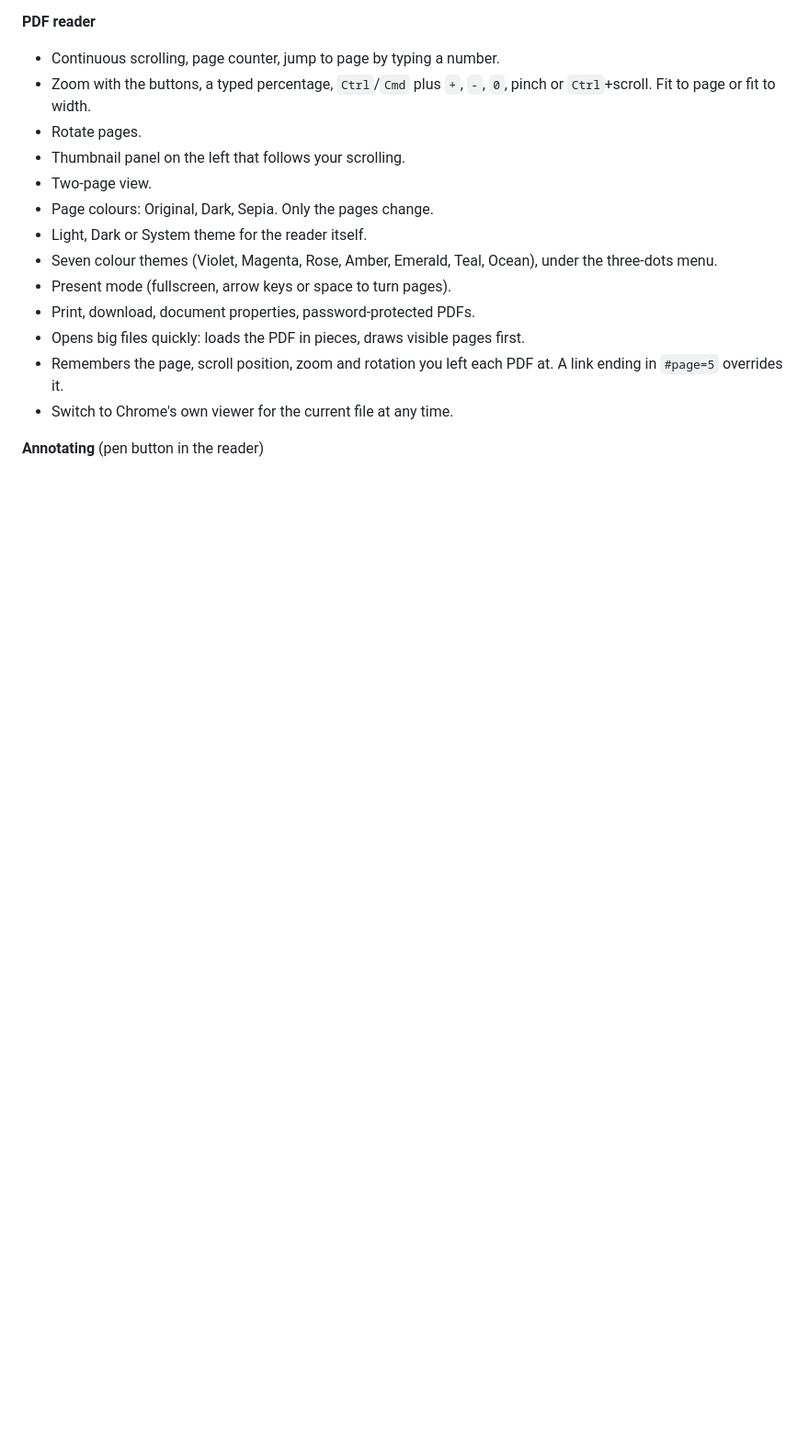
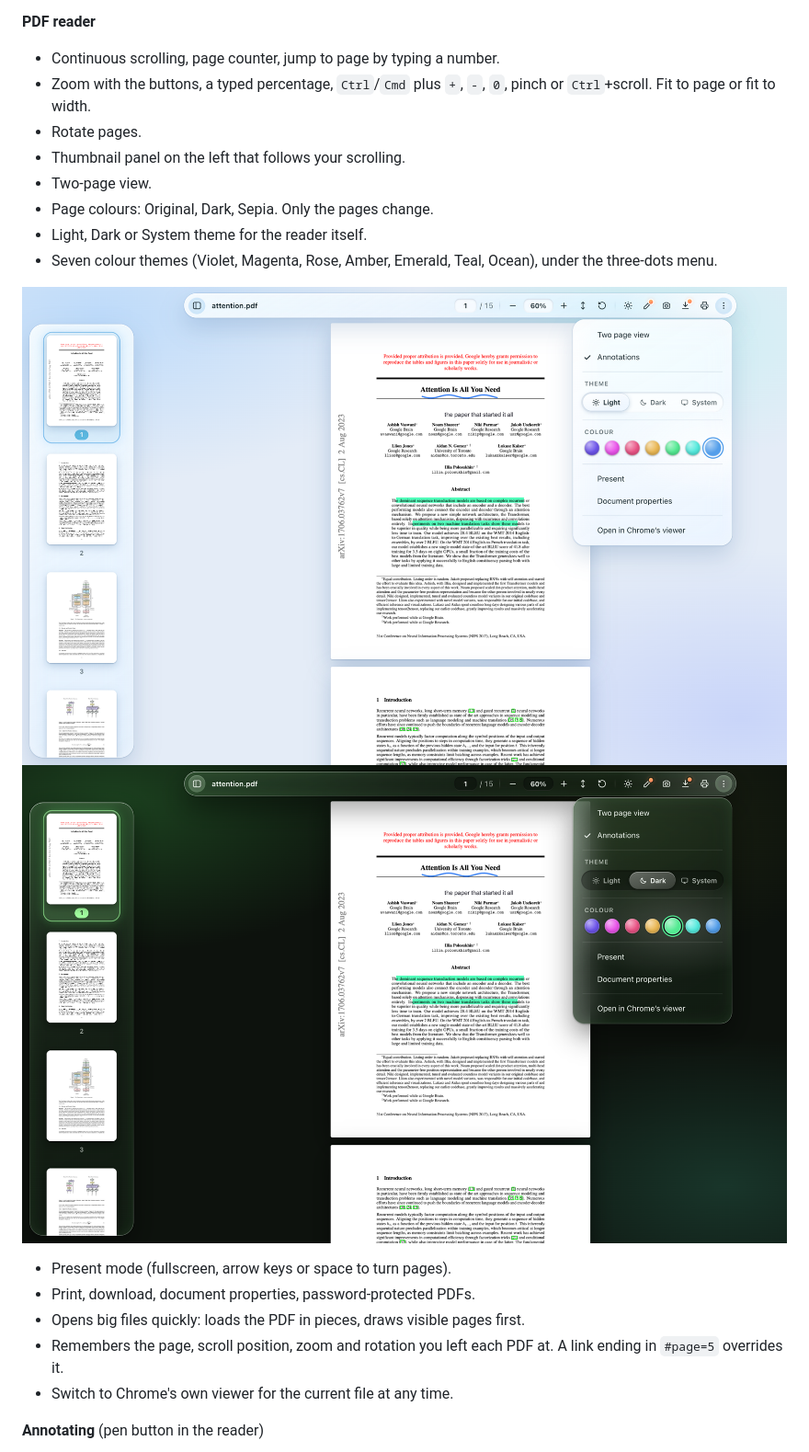
Before and after one commit to sitarampujyam/ask-deepseek, a Markdown page: README.md, the part around one of its changes. Shown at 92% size. Rendered like a GitHub page; pictures changed too: docs/dark-emerald-menu.png (added), docs/light-ocean-menu.png (added); blank space fills up the shorter version.

Commit message:
Add screenshots, drop the unconfirmed panel re-open on click

```diff
--- a/README.md
+++ b/README.md
@@ -63,6 +65,10 @@ To update later, replace the folder with the new download and press the reload a
 - Page colours: Original, Dark, Sepia. Only the pages change.
 - Light, Dark or System theme for the reader itself.
 - Seven colour themes (Violet, Magenta, Rose, Amber, Emerald, Teal, Ocean), under the three-dots menu.
+
+![Light theme in Ocean, with the three-dots menu open](docs/light-ocean-menu.png)
+![Dark theme in Emerald, with the three-dots menu open](docs/dark-emerald-menu.png)
+
 - Present mode (fullscreen, arrow keys or space to turn pages).
 - Print, download, document properties, password-protected PDFs.
 - Opens big files quickly: loads the PDF in pieces, draws visible pages first.
```
Also changed, not shown: other parts of README.md (+5 -0 lines), docs/annotate.png (added), docs/hero.png (added), 1 other file.
